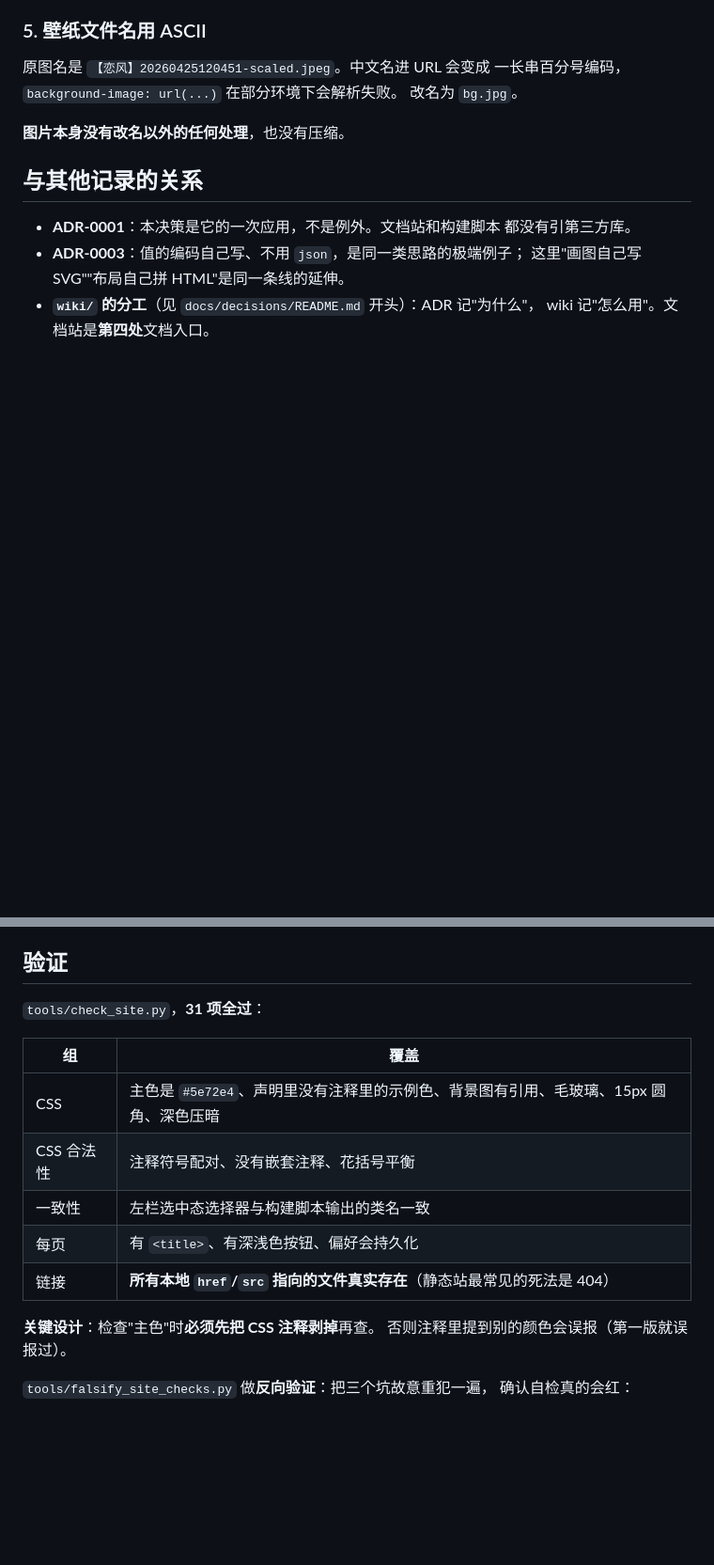
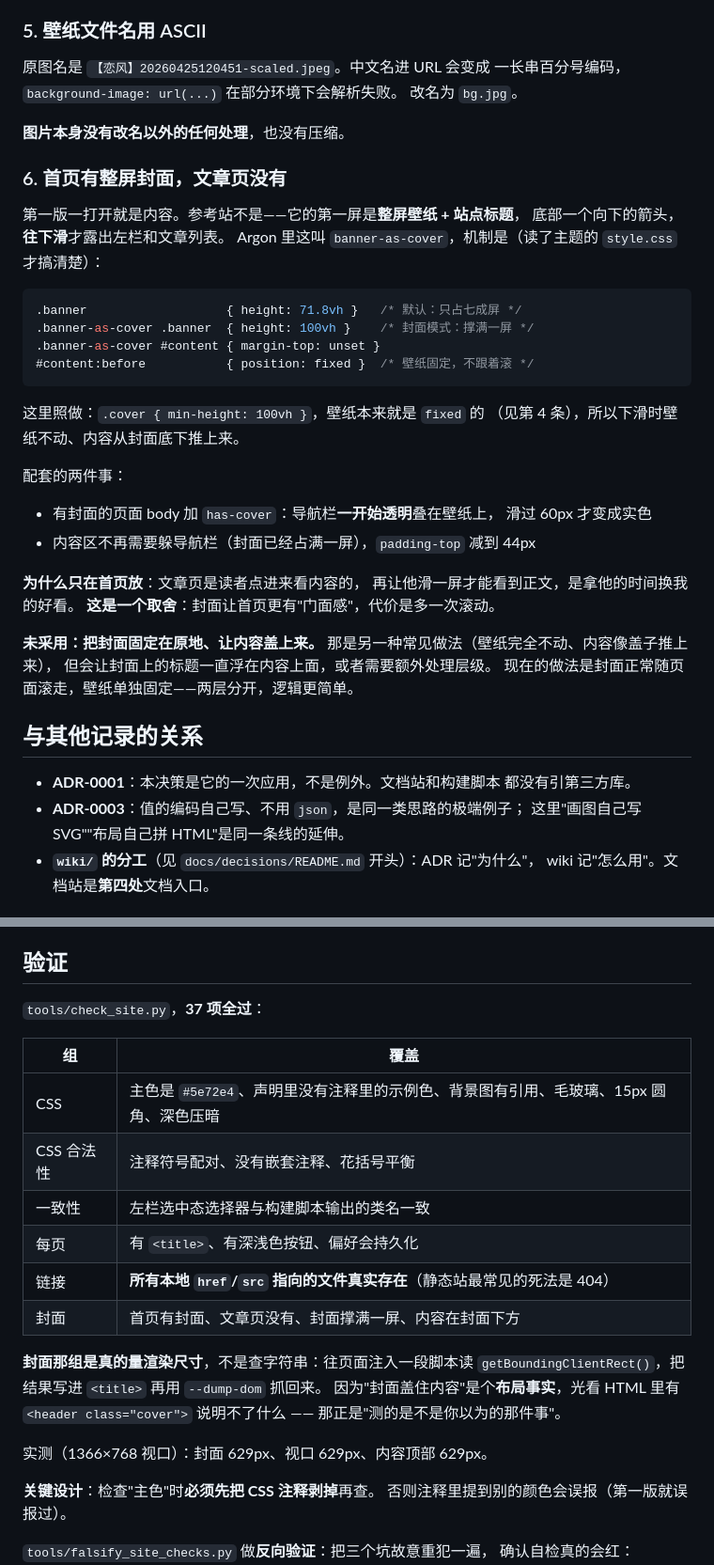
Before and after one commit to Agying3/pyPython, a Markdown page: docs/decisions/0010-文档站静态复刻.md, 2 parts joined by grey strips. Shown at 94% size. GitHub-like rendering; blank space fills up the shorter version.

Commit message:
ADR-0010 补第 6 条：首页整屏封面
## 为什么补

我在 assets/style.css 里写了 `@ADR-0010 第 6 条`，但 ADR-0010
的决策只列到第 5 条 —— 引用了一个不存在的小节。

按 ADR 约定，注释引用的编号必须能对上；对不上就是文档漂移，
也正是这个项目一直在防的那类问题。所以补上第 6 条。

## 第 6 条内容

首页有整屏封面（banner-as-cover），文章页没有。

读了 Argon 主题自己的 style.css 才搞清机制：

    .banner                   { height: 71.8vh }   /* 默认 */
    .banner-as-cover .banner  { height: 100vh }    /* 封面模式 */
    .banner-as-cover #content { margin-top: unset }
    #content:before           { position: fixed }  /* 壁纸固定 */

取舍：文章页不放封面 —— 读者点进来是要看内容的，
再让他滑一屏才能看到正文，是拿他的时间换我的好看。

未采用"封面固定、内容盖上来"那种做法：会让标题一直浮在内容上，
或者需要额外处理层级；现在壁纸固定、封面正常滚走，两层分开更简单。

## 验证一节同步更新

新增"封面"一组检查，并且说明它是**真的量渲染尺寸**
（注入脚本读 getBoundingClientRect，写进 title 再 dump-dom 抓回来），
不是查字符串 —— 因为"封面盖住内容"是个布局事实，
HTML 里有 <header class="cover"> 说明不了什么。

实测：1366×768 视口下，封面 629px、视口 629px、内容顶部 629px。

````diff
--- a/docs/decisions/0010-文档站静态复刻.md
+++ b/docs/decisions/0010-文档站静态复刻.md
@@ -134,6 +134,37 @@ html.darkmode body::before {
 改名为 `bg.jpg`。
 
 **图片本身没有改名以外的任何处理**，也没有压缩。
+
+### 6. 首页有整屏封面，文章页没有
+
+第一版一打开就是内容。参考站不是——它的第一屏是**整屏壁纸 + 站点标题**，
+底部一个向下的箭头，**往下滑**才露出左栏和文章列表。
+Argon 里这叫 `banner-as-cover`，机制是（读了主题的 `style.css` 才搞清楚）：
+
+```css
+.banner                   { height: 71.8vh }   /* 默认：只占七成屏 */
+.banner-as-cover .banner  { height: 100vh }    /* 封面模式：撑满一屏 */
+.banner-as-cover #content { margin-top: unset }
+#content:before           { position: fixed }  /* 壁纸固定，不跟着滚 */
+```
+
+这里照做：`.cover { min-height: 100vh }`，壁纸本来就是 `fixed` 的
+（见第 4 条），所以下滑时壁纸不动、内容从封面底下推上来。
+
+配套的两件事：
+
+- 有封面的页面 body 加 `has-cover`：导航栏**一开始透明**叠在壁纸上，
+  滑过 60px 才变成实色
+- 内容区不再需要躲导航栏（封面已经占满一屏），`padding-top` 减到 44px
+
+**为什么只在首页放**：文章页是读者点进来看内容的，
+再让他滑一屏才能看到正文，是拿他的时间换我的好看。
+**这是一个取舍**：封面让首页更有"门面感"，代价是多一次滚动。
+
+**未采用：把封面固定在原地、让内容盖上来。**
+那是另一种常见做法（壁纸完全不动、内容像盖子推上来），
+但会让封面上的标题一直浮在内容上面，或者需要额外处理层级。
+现在的做法是封面正常随页面滚走，壁纸单独固定——两层分开，逻辑更简单。
 
 ## 与其他记录的关系
 
@@ -275,7 +306,7 @@ html.darkmode body::before {
 
 ## 验证
 
-`tools/check_site.py`，**31 项全过**：
+`tools/check_site.py`，**37 项全过**：
 
 | 组 | 覆盖 |
 |---|---|
@@ -284,6 +315,14 @@ html.darkmode body::before {
 | 一致性 | 左栏选中态选择器与构建脚本输出的类名一致 |
 | 每页 | 有 `<title>`、有深浅色按钮、偏好会持久化 |
 | 链接 | **所有本地 `href`/`src` 指向的文件真实存在**（静态站最常见的死法是 404） |
+| 封面 | 首页有封面、文章页没有、封面撑满一屏、内容在封面下方 |
+
+**封面那组是真的量渲染尺寸**，不是查字符串：往页面注入一段脚本读
+`getBoundingClientRect()`，把结果写进 `<title>` 再用 `--dump-dom` 抓回来。
+因为"封面盖住内容"是个**布局事实**，光看 HTML 里有 `<header class="cover">`
+说明不了什么 —— 那正是"测的是不是你以为的那件事"。
+
+实测（1366×768 视口）：封面 629px、视口 629px、内容顶部 629px。
 
 **关键设计**：检查"主色"时**必须先把 CSS 注释剥掉**再查。
 否则注释里提到别的颜色会误报（第一版就误报过）。
````
